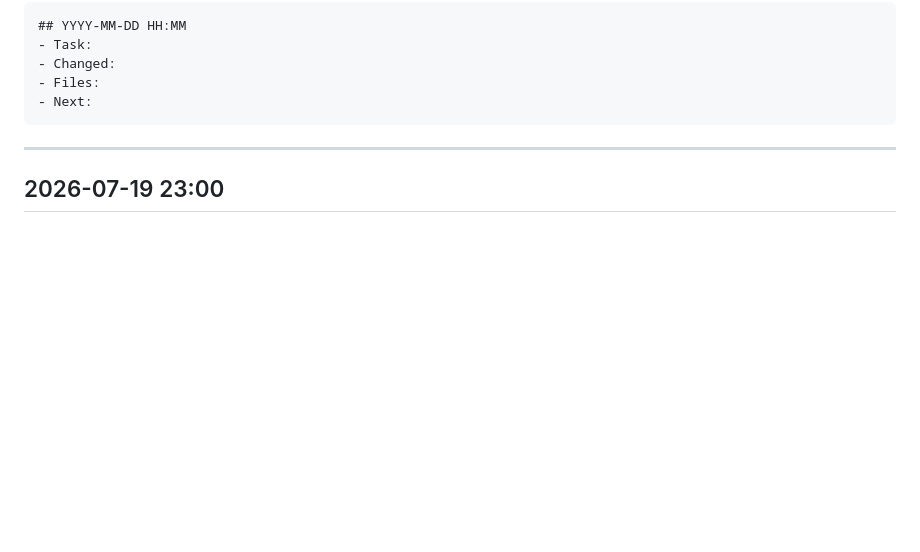
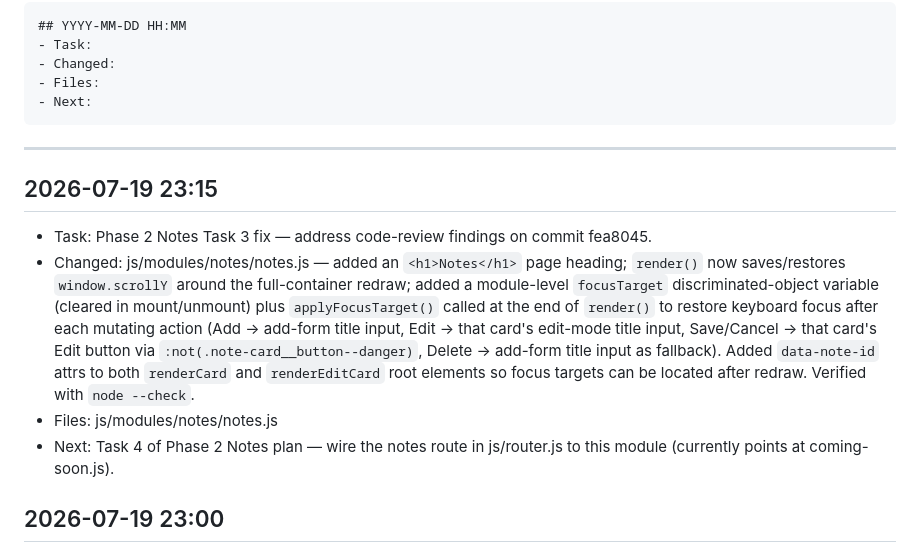
Before and after one commit to Aman-0402/LearnAI, a Markdown page: Agent.md, the part around the change. GitHub-like rendering; blank space fills up the shorter version.

Commit message:
docs: log Phase 2 Notes Task 3 fix in Agent.md

````diff
--- a/Agent.md
+++ b/Agent.md
@@ -13,6 +13,12 @@ Format:
 ```
 
 ---
+
+## 2026-07-19 23:15
+- Task: Phase 2 Notes Task 3 fix — address code-review findings on commit fea8045.
+- Changed: js/modules/notes/notes.js — added an `<h1>Notes</h1>` page heading; `render()` now saves/restores `window.scrollY` around the full-container redraw; added a module-level `focusTarget` discriminated-object variable (cleared in mount/unmount) plus `applyFocusTarget()` called at the end of `render()` to restore keyboard focus after each mutating action (Add -> add-form title input, Edit -> that card's edit-mode title input, Save/Cancel -> that card's Edit button via `:not(.note-card__button--danger)`, Delete -> add-form title input as fallback). Added `data-note-id` attrs to both `renderCard` and `renderEditCard` root elements so focus targets can be located after redraw. Verified with `node --check`.
+- Files: js/modules/notes/notes.js
+- Next: Task 4 of Phase 2 Notes plan — wire the notes route in js/router.js to this module (currently points at coming-soon.js).
 
 ## 2026-07-19 23:00
 - Task: Phase 2 Notes Task 3 — Notes view module.
````
